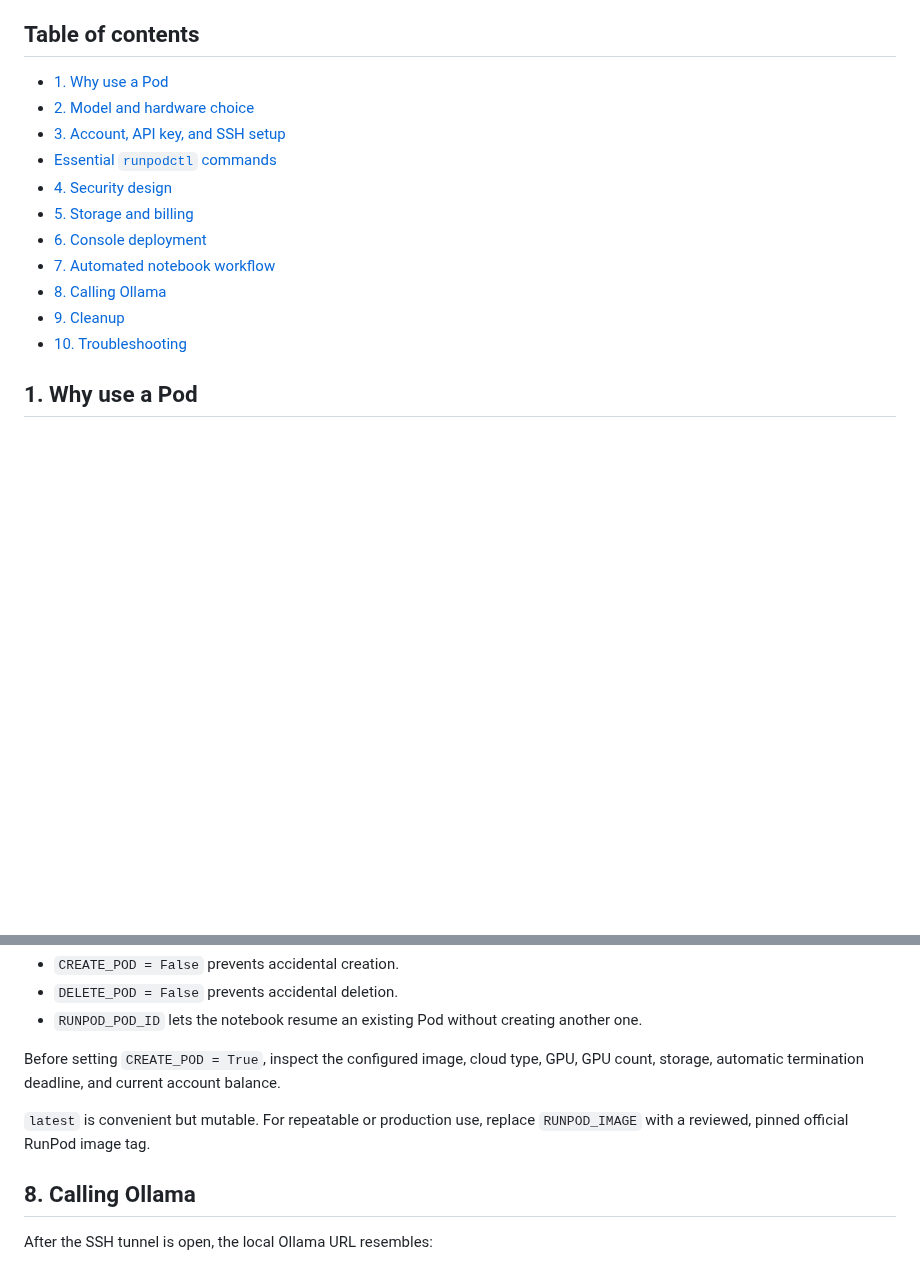
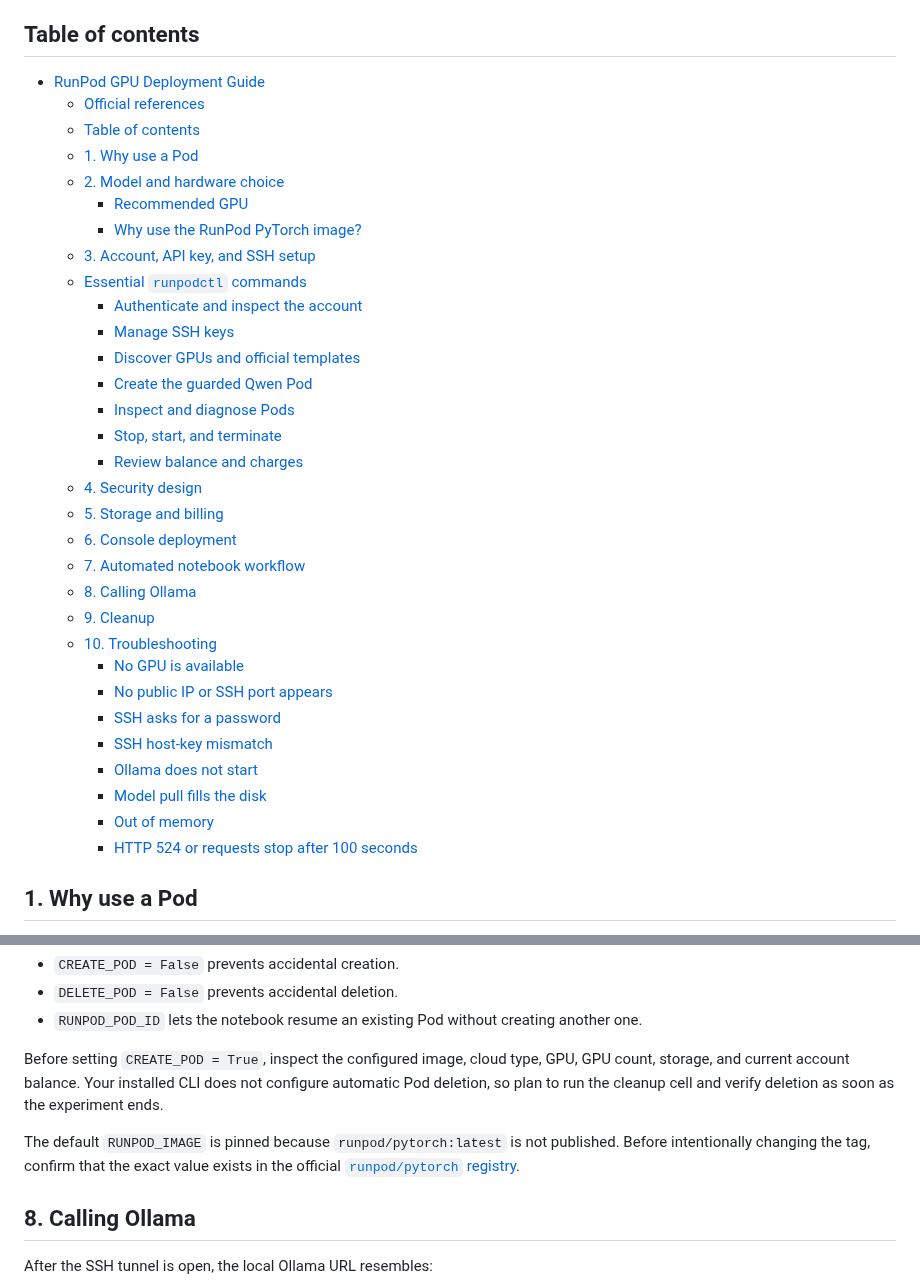
Before and after one commit to mxagar/webapp_deployment_guide, a Markdown page: 02_Example_Deployments/RunPod.md, 2 parts joined by grey strips. GitHub-like rendering; blank space fills up the shorter version.

```diff
--- a/02_Example_Deployments/RunPod.md
+++ b/02_Example_Deployments/RunPod.md
@@ -27,17 +27,37 @@ This guide was reviewed against the current RunPod and Ollama documentation on 2
 
 ## Table of contents
 
-- [1. Why use a Pod](#1-why-use-a-pod)
-- [2. Model and hardware choice](#2-model-and-hardware-choice)
-- [3. Account, API key, and SSH setup](#3-account-api-key-and-ssh-setup)
-- [Essential `runpodctl` commands](#essential-runpodctl-commands)
-- [4. Security design](#4-security-design)
-- [5. Storage and billing](#5-storage-and-billing)
-- [6. Console deployment](#6-console-deployment)
-- [7. Automated notebook workflow](#7-automated-notebook-workflow)
-- [8. Calling Ollama](#8-calling-ollama)
-- [9. Cleanup](#9-cleanup)
-- [10. Troubleshooting](#10-troubleshooting)
+- [RunPod GPU Deployment Guide](#runpod-gpu-deployment-guide)
+  - [Official references](#official-references)
+  - [Table of contents](#table-of-contents)
+  - [1. Why use a Pod](#1-why-use-a-pod)
+  - [2. Model and hardware choice](#2-model-and-hardware-choice)
+    - [Recommended GPU](#recommended-gpu)
+    - [Why use the RunPod PyTorch image?](#why-use-the-runpod-pytorch-image)
+  - [3. Account, API key, and SSH setup](#3-account-api-key-and-ssh-setup)
+  - [Essential `runpodctl` commands](#essential-runpodctl-commands)
+    - [Authenticate and inspect the account](#authenticate-and-inspect-the-account)
+    - [Manage SSH keys](#manage-ssh-keys)
+    - [Discover GPUs and official templates](#discover-gpus-and-official-templates)
+    - [Create the guarded Qwen Pod](#create-the-guarded-qwen-pod)
+    - [Inspect and diagnose Pods](#inspect-and-diagnose-pods)
+    - [Stop, start, and terminate](#stop-start-and-terminate)
+    - [Review balance and charges](#review-balance-and-charges)
+  - [4. Security design](#4-security-design)
+  - [5. Storage and billing](#5-storage-and-billing)
+  - [6. Console deployment](#6-console-deployment)
+  - [7. Automated notebook workflow](#7-automated-notebook-workflow)
+  - [8. Calling Ollama](#8-calling-ollama)
+  - [9. Cleanup](#9-cleanup)
+  - [10. Troubleshooting](#10-troubleshooting)
+    - [No GPU is available](#no-gpu-is-available)
+    - [No public IP or SSH port appears](#no-public-ip-or-ssh-port-appears)
+    - [SSH asks for a password](#ssh-asks-for-a-password)
+    - [SSH host-key mismatch](#ssh-host-key-mismatch)
+    - [Ollama does not start](#ollama-does-not-start)
+    - [Model pull fills the disk](#model-pull-fills-the-disk)
+    - [Out of memory](#out-of-memory)
+    - [HTTP 524 or requests stop after 100 seconds](#http-524-or-requests-stop-after-100-seconds)
 
 ## 1. Why use a Pod
 
@@ -299,9 +347,9 @@ Paid operations are guarded:
 - `DELETE_POD = False` prevents accidental deletion.
 - `RUNPOD_POD_ID` lets the notebook resume an existing Pod without creating another one.
 
-Before setting `CREATE_POD = True`, inspect the configured image, cloud type, GPU, GPU count, storage, automatic termination deadline, and current account balance.
+Before setting `CREATE_POD = True`, inspect the configured image, cloud type, GPU, GPU count, storage, and current account balance. Your installed CLI does not configure automatic Pod deletion, so plan to run the cleanup cell and verify deletion as soon as the experiment ends.
 
-`latest` is convenient but mutable. For repeatable or production use, replace `RUNPOD_IMAGE` with a reviewed, pinned official RunPod image tag.
+The default `RUNPOD_IMAGE` is pinned because `runpod/pytorch:latest` is not published. Before intentionally changing the tag, confirm that the exact value exists in the official [`runpod/pytorch` registry](https://hub.docker.com/r/runpod/pytorch/tags).
 
 ## 8. Calling Ollama
 
```
Also changed, not shown: other parts of 02_Example_Deployments/RunPod.md (+52 -24 lines), 02_Example_Deployments/assets/runpod_deploy_console.png (added), 02_Example_Deployments/assets/runpod_pod_details.png (added), 1 other file.
